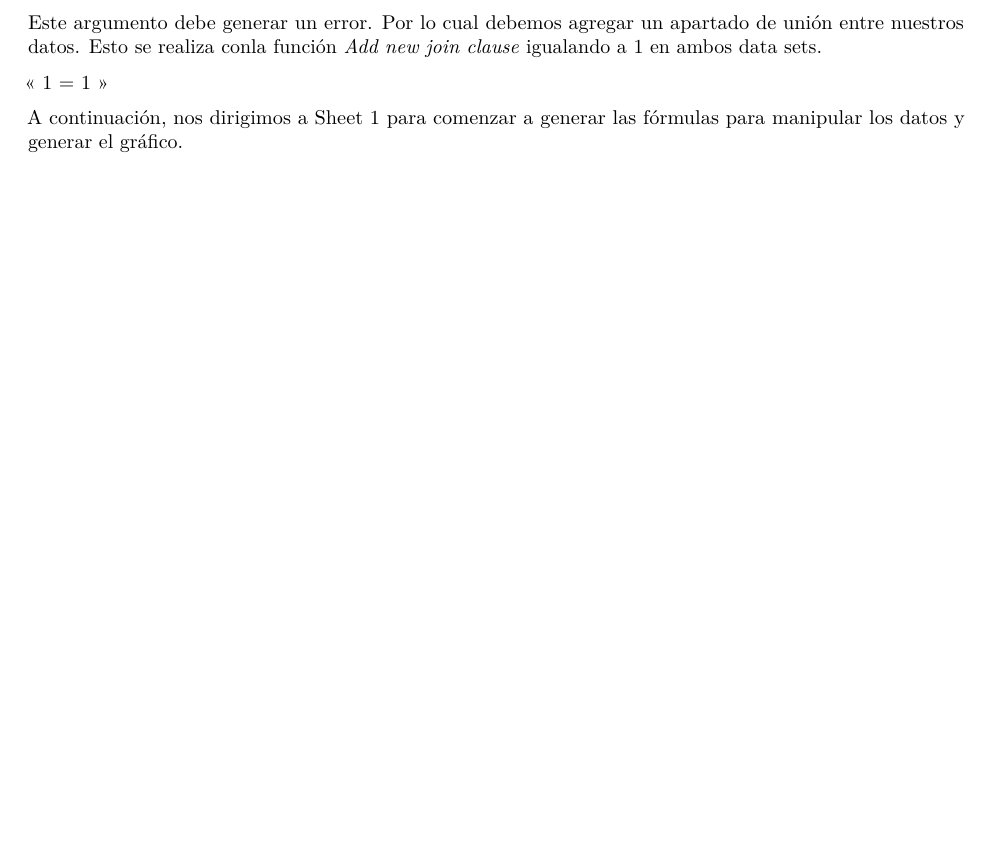
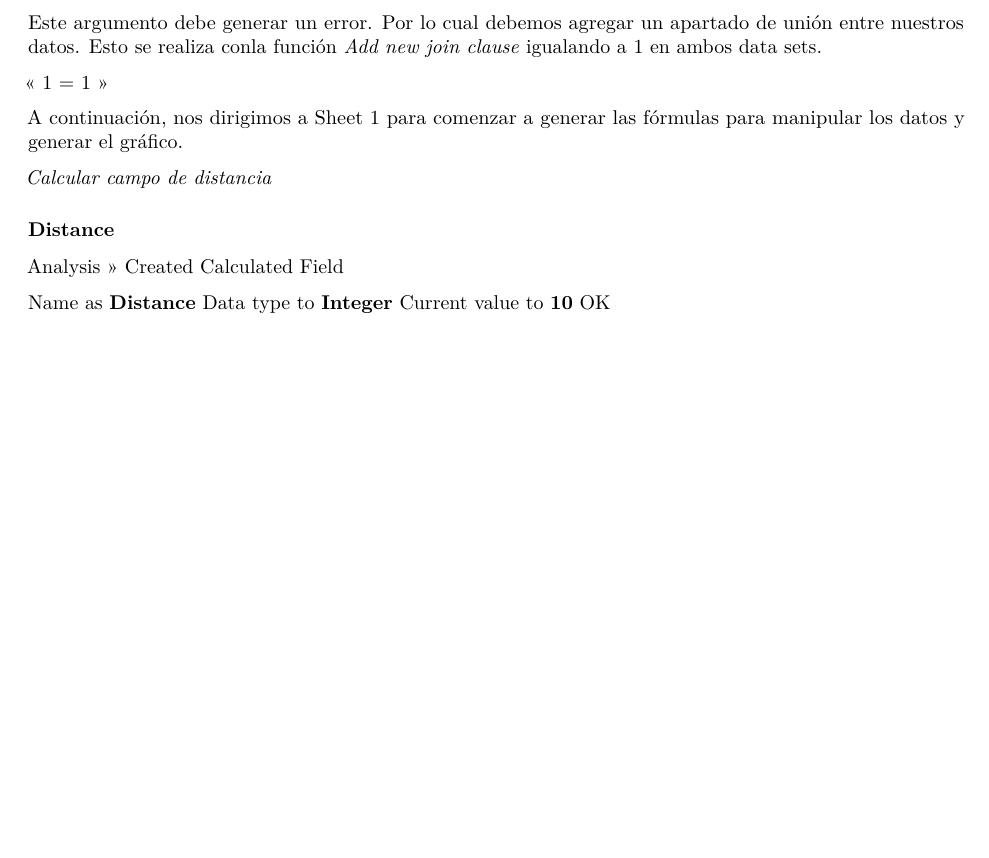
Before and after one commit to ArmandoODV19/boxplot_eat_lancet, an R Markdown document (manual/manual_ensanut_idr.Rmd): part of page 2 of 2, cut so that both start at the same text, the shorter picture padded with empty space. Rendered offline with R 4.5, knitr and Pandoc, then LaTeX, with nearby package versions.

Commit message:
distance

```diff
--- a/manual/manual_ensanut_idr.Rmd
+++ b/manual/manual_ensanut_idr.Rmd
@@ -74,3 +74,15 @@ Este argumento debe generar un error. Por lo cual debemos agregar un apartado de
 
 
 A continuación, nos dirigimos a Sheet 1 para comenzar a generar las fórmulas para manipular los datos y generar el gráfico.
+
+
+*Calcular campo de distancia*
+
+### Distance
+
+Analysis >> Created Calculated Field
+
+Name as **Distance**
+Data type to **Integer**
+Current value to **10**
+OK
```
